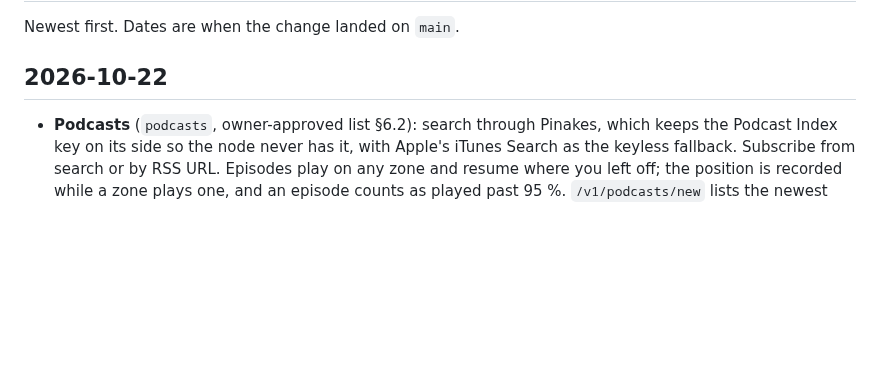
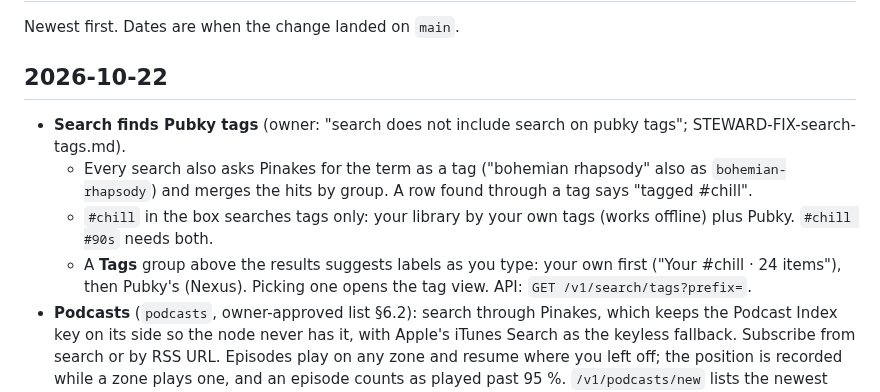
Before and after one commit to gillohner/pubky-music-node, a Markdown page: docs/CHANGELOG.md, the part around the change. GitHub-like rendering; blank space fills up the shorter version.

Commit message:
Docs: search finds Pubky tags
Co-Authored-By: Claude Opus 5.5 <noreply@anthropic.com>

```diff
--- a/docs/CHANGELOG.md
+++ b/docs/CHANGELOG.md
@@ -4,6 +4,10 @@ Newest first. Dates are when the change landed on `main`.
 
 ## 2026-10-22
 
+- **Search finds Pubky tags** (owner: "search does not include search on pubky tags"; STEWARD-FIX-search-tags.md).
+  - Every search also asks Pinakes for the term as a tag ("bohemian rhapsody" also as `bohemian-rhapsody`) and merges the hits by group. A row found through a tag says "tagged #chill".
+  - `#chill` in the box searches tags only: your library by your own tags (works offline) plus Pubky. `#chill #90s` needs both.
+  - A **Tags** group above the results suggests labels as you type: your own first ("Your #chill · 24 items"), then Pubky's (Nexus). Picking one opens the tag view. API: `GET /v1/search/tags?prefix=`.
 - **Podcasts** (`podcasts`, owner-approved list §6.2): search through Pinakes, which keeps the Podcast Index key on its side so the node never has it, with Apple's iTunes Search as the keyless fallback. Subscribe from search or by RSS URL. Episodes play on any zone and resume where you left off; the position is recorded while a zone plays one, and an episode counts as played past 95 %. `/v1/podcasts/new` lists the newest unplayed episodes across subscriptions, for a Home row. Feeds refresh every 6 hours. Podcasts joins `/v1/sources`, ready for its own tab. Checked live: found Hardcore History through Pinakes with its feed, subscribed (13 episodes), played one, stopped, and resumed from 8 s.
 - **A song page plays its own source, and says what Play will do** (owner: Play on a Deezer page failed with "the node answered 404" while the page claimed TIDAL; STEWARD-UX-INSTANCES items 8 and 9).
   - The 404 came from Deezer itself: it doesn't offer that track in the node's country (no preview), and the page queued it anyway.
```
Also changed, not shown: docs/api.md (+1 -0 lines).
